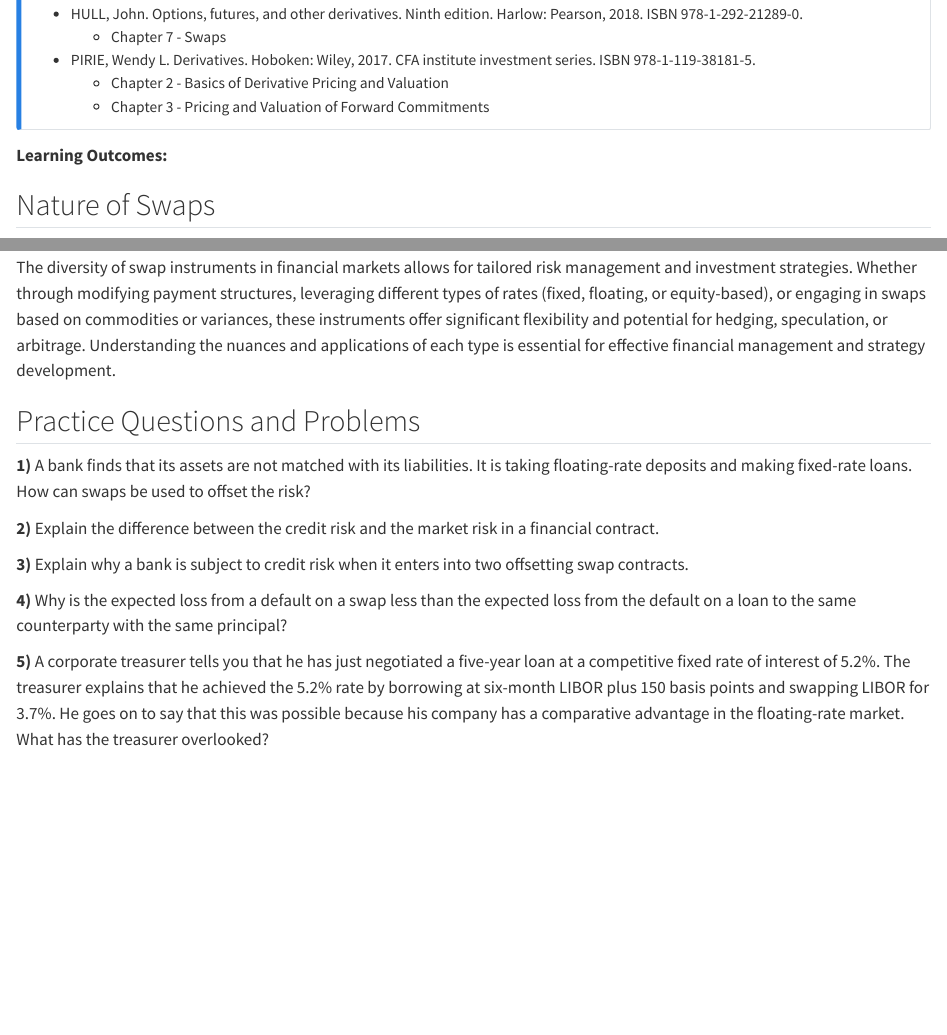
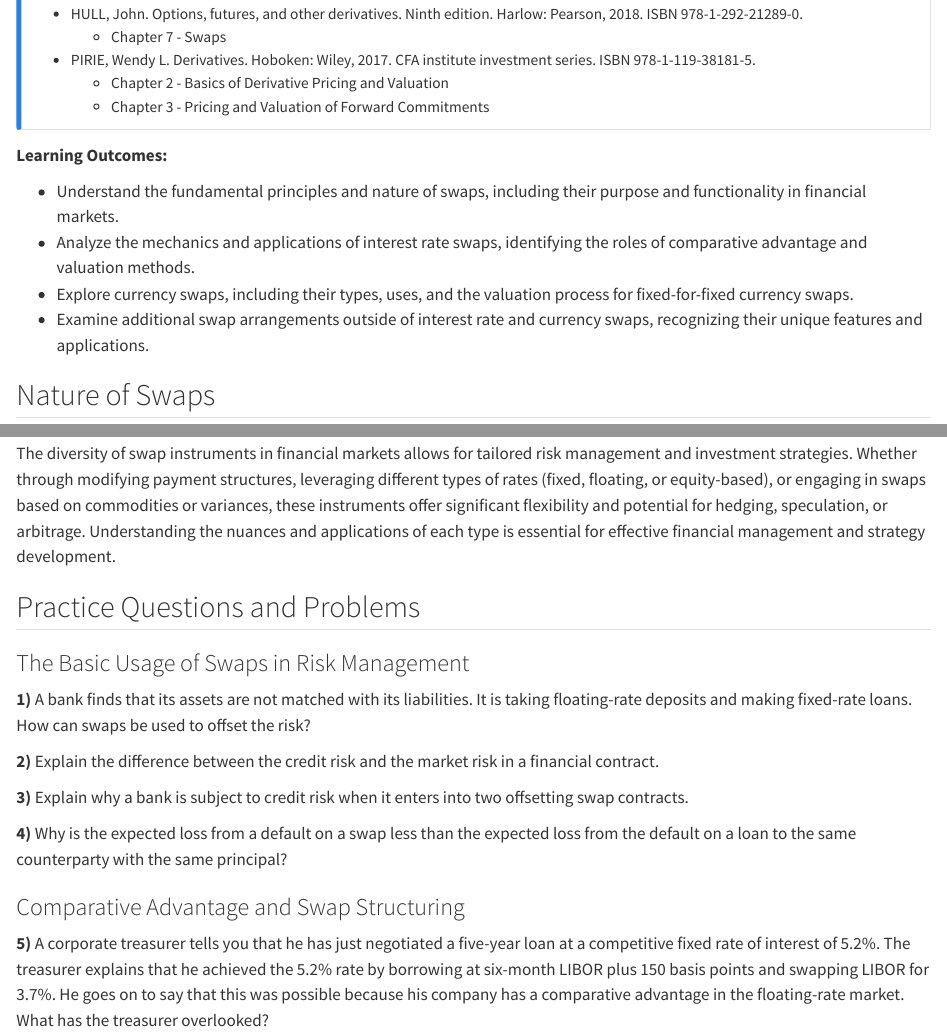
Before and after one commit to tomasplihal/financial_derivatives, a Quarto document (week_04.qmd): the page in a window 1100 px wide, from 110 px down, and a second part further down, joined at a grey line. Rendered offline with R 4.5, knitr and Pandoc in place of Quarto, with nearby package versions.

Commit message:
Add learning outcomes and other small improvements to week 04

```diff
--- a/week_04.qmd
+++ b/week_04.qmd
@@ -12,6 +12,14 @@
 
 **Learning Outcomes:**
 
+- Understand the fundamental principles and nature of swaps, including their purpose and
+functionality in financial markets.
+- Analyze the mechanics and applications of interest rate swaps, identifying the roles
+of comparative advantage and valuation methods.
+- Explore currency swaps, including their types, uses, and the valuation process for
+fixed-for-fixed currency swaps.
+- Examine additional swap arrangements outside of interest rate and currency swaps,
+recognizing their unique features and applications.
 
 ## Nature of Swaps
 
@@ -466,6 +474,8 @@ development.
 
 ## Practice Questions and Problems
 
+### The Basic Usage of Swaps in Risk Management
+
 **1)** A bank finds that its assets are not matched with its liabilities. It is
 taking floating-rate deposits and making fixed-rate loans. How can swaps be used to
 offset the risk?
@@ -478,6 +488,8 @@ offsetting swap contracts.
 
 **4)** Why is the expected loss from a default on a swap less than the expected loss
 from the default on a loan to the same counterparty with the same principal?
+
+### Comparative Advantage and Swap Structuring
 
 **5)** A corporate treasurer tells you that he has just negotiated a five-year loan
 at a competitive fixed rate of interest of 5.2\%. The treasurer explains that he
```
Also changed, not shown: week_04.qmd (7 more changed lines).
